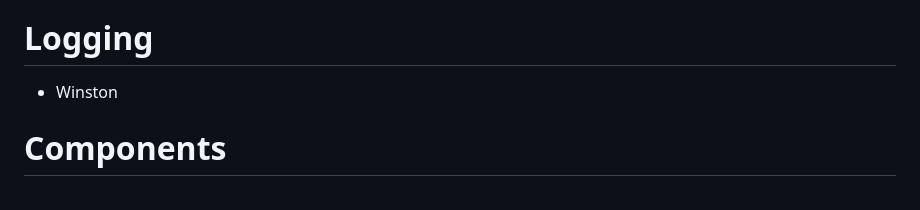
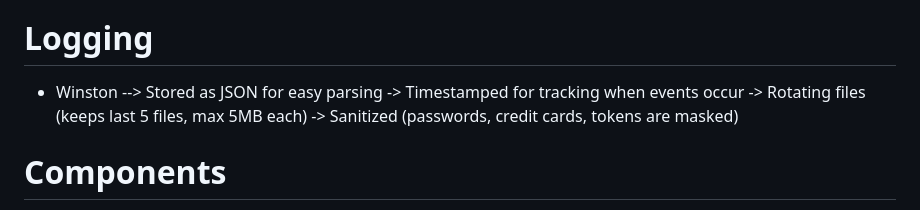
Before and after one commit to Mshengu-R/Subscriber-tracker, a Markdown page: README.md, the part around the change. GitHub-like rendering.

Commit message:
Enhance logging section in README
Expanded logging section with detailed information on JSON storage, timestamping, file rotation, and sanitization.

```diff
--- a/README.md
+++ b/README.md
@@ -45,6 +45,7 @@
 
 # Logging
 - Winston
+--> Stored as JSON for easy parsing -> Timestamped for tracking when events occur -> Rotating files (keeps last 5 files, max 5MB each) -> Sanitized (passwords, credit cards, tokens are masked)
 
 # Components
 - App.js main file for running the server
```
